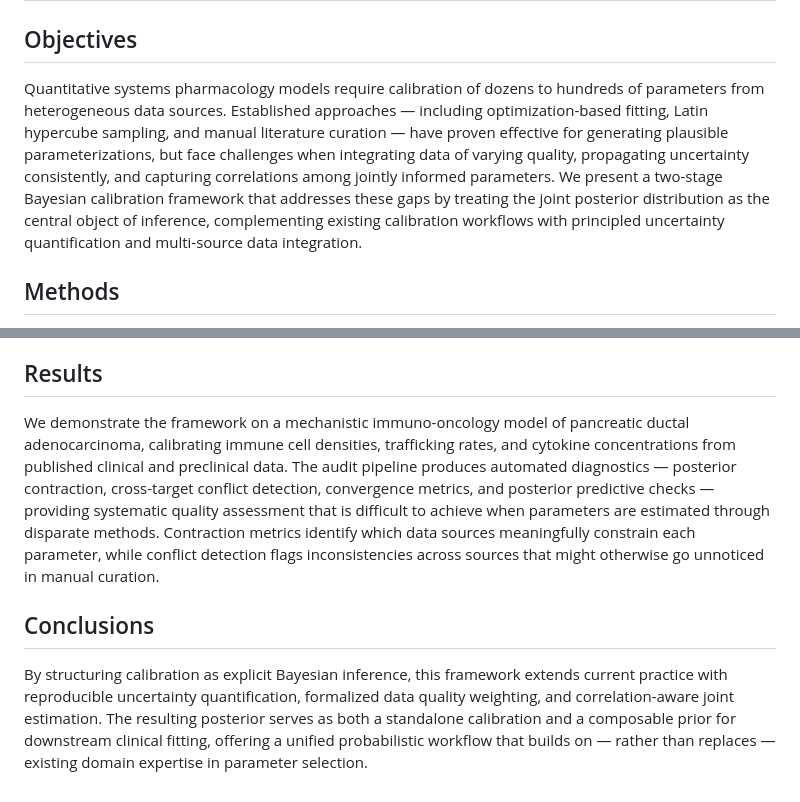
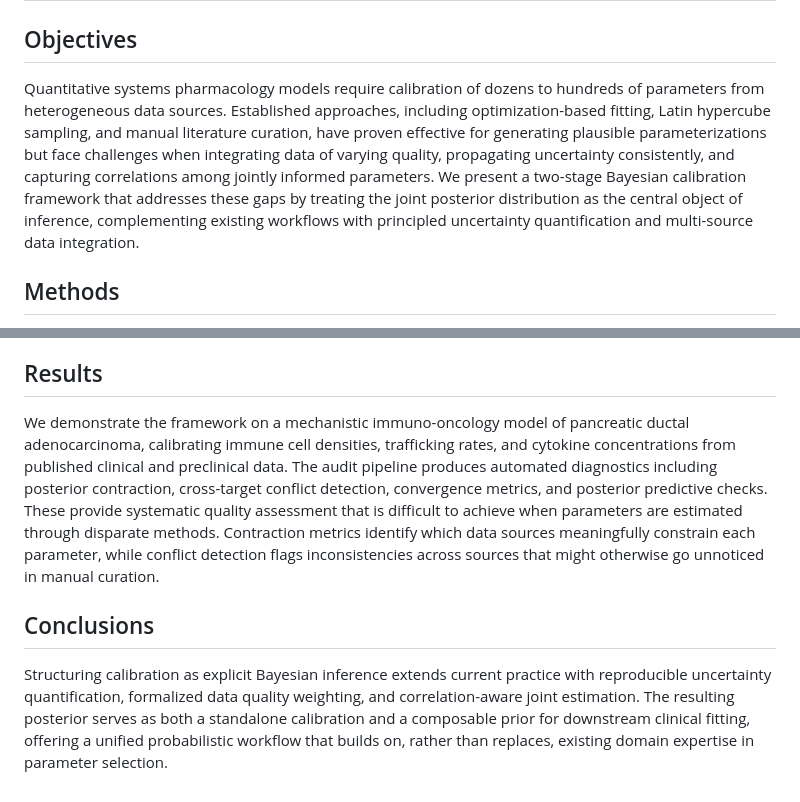
Before and after one commit to popellab/qsp-inference, a Markdown page: docs/acop-2026-abstract.md, 2 parts joined by grey strips. Drawn GitHub-style.

Commit message:
Revise abstract language for natural tone

```diff
--- a/docs/acop-2026-abstract.md
+++ b/docs/acop-2026-abstract.md
@@ -2,7 +2,7 @@
 
 ## Objectives
 
-Quantitative systems pharmacology models require calibration of dozens to hundreds of parameters from heterogeneous data sources. Established approaches — including optimization-based fitting, Latin hypercube sampling, and manual literature curation — have proven effective for generating plausible parameterizations, but face challenges when integrating data of varying quality, propagating uncertainty consistently, and capturing correlations among jointly informed parameters. We present a two-stage Bayesian calibration framework that addresses these gaps by treating the joint posterior distribution as the central object of inference, complementing existing calibration workflows with principled uncertainty quantification and multi-source data integration.
+Quantitative systems pharmacology models require calibration of dozens to hundreds of parameters from heterogeneous data sources. Established approaches, including optimization-based fitting, Latin hypercube sampling, and manual literature curation, have proven effective for generating plausible parameterizations but face challenges when integrating data of varying quality, propagating uncertainty consistently, and capturing correlations among jointly informed parameters. We present a two-stage Bayesian calibration framework that addresses these gaps by treating the joint posterior distribution as the central object of inference, complementing existing workflows with principled uncertainty quantification and multi-source data integration.
 
 ## Methods
 
@@ -10,8 +10,8 @@ In Stage 1, literature-derived quantitative claims are encoded as structured spe
 
 ## Results
 
-We demonstrate the framework on a mechanistic immuno-oncology model of pancreatic ductal adenocarcinoma, calibrating immune cell densities, trafficking rates, and cytokine concentrations from published clinical and preclinical data. The audit pipeline produces automated diagnostics — posterior contraction, cross-target conflict detection, convergence metrics, and posterior predictive checks — providing systematic quality assessment that is difficult to achieve when parameters are estimated through disparate methods. Contraction metrics identify which data sources meaningfully constrain each parameter, while conflict detection flags inconsistencies across sources that might otherwise go unnoticed in manual curation.
+We demonstrate the framework on a mechanistic immuno-oncology model of pancreatic ductal adenocarcinoma, calibrating immune cell densities, trafficking rates, and cytokine concentrations from published clinical and preclinical data. The audit pipeline produces automated diagnostics including posterior contraction, cross-target conflict detection, convergence metrics, and posterior predictive checks. These provide systematic quality assessment that is difficult to achieve when parameters are estimated through disparate methods. Contraction metrics identify which data sources meaningfully constrain each parameter, while conflict detection flags inconsistencies across sources that might otherwise go unnoticed in manual curation.
 
 ## Conclusions
 
-By structuring calibration as explicit Bayesian inference, this framework extends current practice with reproducible uncertainty quantification, formalized data quality weighting, and correlation-aware joint estimation. The resulting posterior serves as both a standalone calibration and a composable prior for downstream clinical fitting, offering a unified probabilistic workflow that builds on — rather than replaces — existing domain expertise in parameter selection.
+Structuring calibration as explicit Bayesian inference extends current practice with reproducible uncertainty quantification, formalized data quality weighting, and correlation-aware joint estimation. The resulting posterior serves as both a standalone calibration and a composable prior for downstream clinical fitting, offering a unified probabilistic workflow that builds on, rather than replaces, existing domain expertise in parameter selection.
```
Also changed, not shown: other parts of docs/acop-2026-abstract.md (+1 -1 lines).
